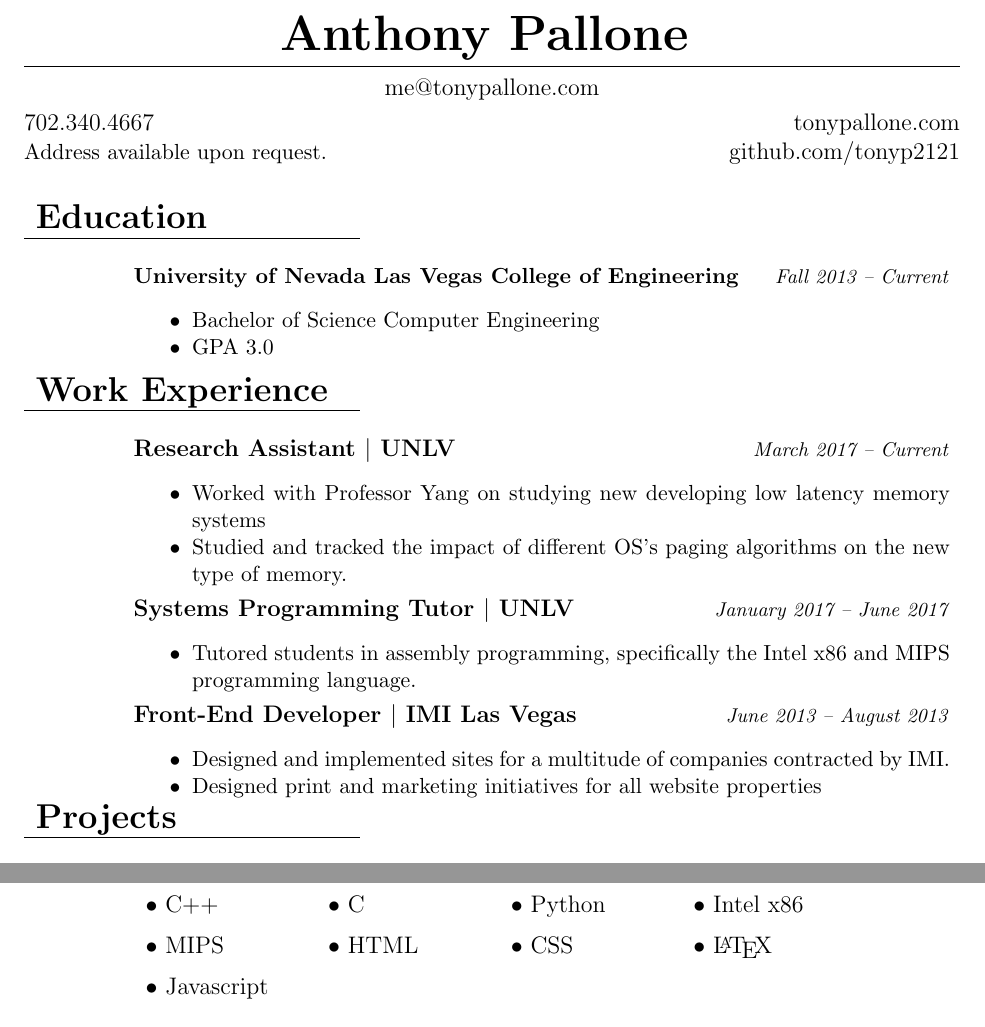
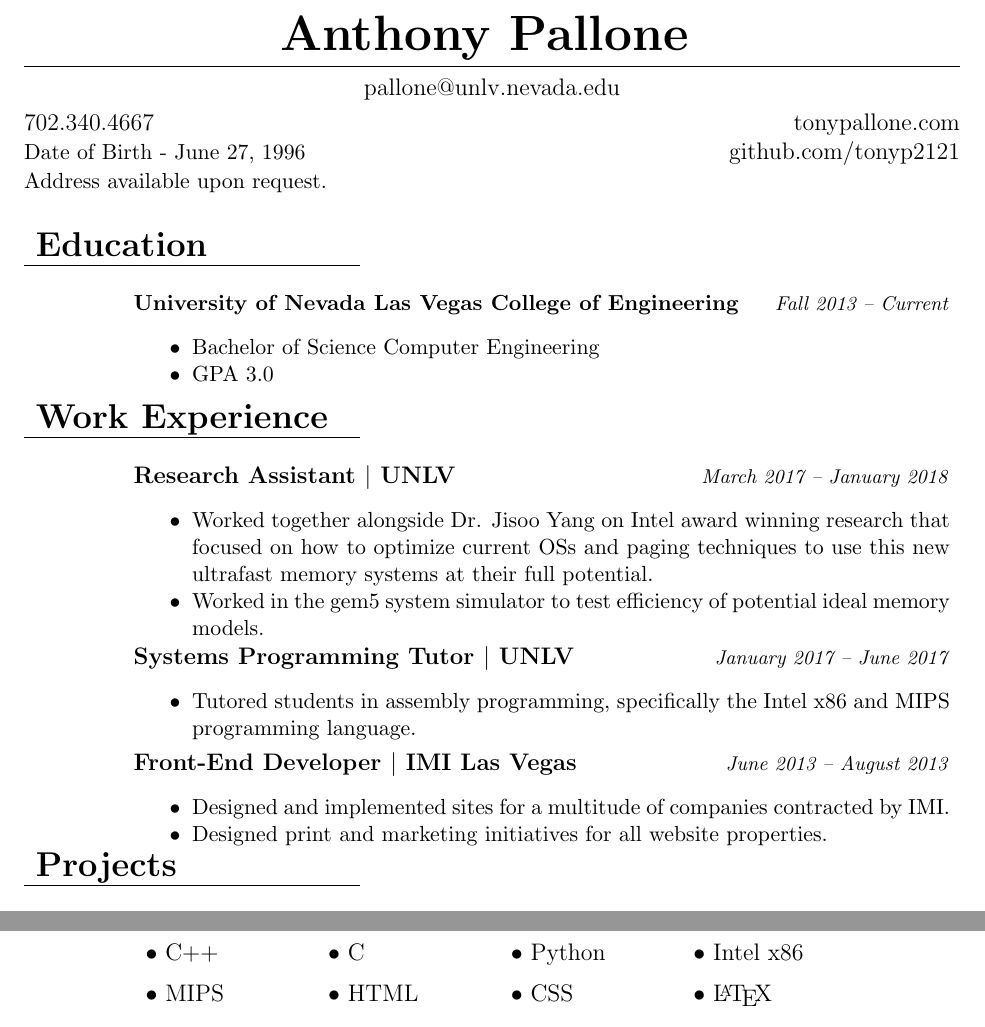
Before and after one commit to tonyp2121/Resume, a LaTeX document (Résumé.tex): two parts of the page, joined at a grey line, cut so that both start at the same text. Compiled offline with pdfLaTeX.

Commit message:
Updated the Readme and the .tex file
My time researching under yang has come to a close so I needed to
reflect that in my resume.

```diff
--- a/Résumé.tex
+++ b/Résumé.tex
@@ -27,12 +26,14 @@ urlcolor=black}
 \smallskip
 \hrule
 \medskip
-\normalsize{\href{mailto:me@tonypallone.com}{me@tonypallone.com}} \\
+\normalsize{\href{mailto:pallone@unlv.nevada.edu}{pallone@unlv.nevada.edu}} \\
 \smallskip
 \normalsize{702.340.4667 \hfill
 \href{http://tonypallone.com/}{tonypallone.com}}
 \\
-\small Address available upon request.\hfill \normalsize \href{http://github.com/tonyp2121}{github.com/tonyp2121}
+\small Date of Birth - June 27, 1996 \hfill \normalsize \href{http://github.com/tonyp2121}{github.com/tonyp2121}
+\\
+\raggedright{\small Address available upon request. \hfill}
 \end{center}  \medskip
 \raggedright{\begin{tabular}[b]{p{5.5cm}}
 	\bf{\Large{Education}} \\
@@ -57,11 +58,11 @@ urlcolor=black}
     \cline{1-1}
 \end{tabular}} \\ \medskip \medskip
 \begin{tabular}[b]{p{1.3cm} p{14.4cm}}
-	& {\bf{Research Assistant $|$ UNLV}} \hfill \emph{\footnotesize{March 2017 -- Current}}
+	& {\bf{Research Assistant $|$ UNLV}} \hfill \emph{\footnotesize{March 2017 -- January 2018}}
     \\ & \small{ \begin{compactitem}
-    	\item Worked with Professor Yang on studying new developing low latency\hyphenation{memory} memory systems
-    	\item Studied and tracked the impact of different OS's paging algorithms on the new type of memory.
-	\end{compactitem}} \smallskip \\
+    	\item Worked together alongside Dr. Jisoo Yang on Intel award winning research that focused on how to optimize current OSs and paging techniques to use this new ultrafast memory systems at their full potential.
+    	\item Worked in the gem5 system simulator to test efficiency of potential ideal memory models.
+	\end{compactitem}}  \\
     & {\bf{Systems Programming Tutor $|$ UNLV}} \hfill \emph{\footnotesize{January 2017 -- June 2017}}
     \\ & \small{ \begin{compactitem}
     	\item Tutored students in assembly programming, specifically the Intel x86 and MIPS programming language.
@@ -69,7 +70,7 @@ urlcolor=black}
     & {\bf{Front-End Developer $|$ IMI Las Vegas}} \hfill \emph{\footnotesize{June 2013 -- August 2013}}
     \\ & \small{\begin{compactitem}
     	\item Designed and implemented sites for a multitude of companies contracted by IMI.
-        \item Designed print and marketing initiatives for all website properties
+        \item Designed print and marketing initiatives for all website properties.
 	\end{compactitem}}
 \end{tabular} \\
 \raggedright{\begin{tabular}[b]{p{5.5cm}}
@@ -99,8 +100,8 @@ urlcolor=black}
     &\begin{tabular}[b]{p{2.8cm} p{2.8cm} p{2.8cm} p{2.8cm}}
     $\bullet$ MIPS & $\bullet$ HTML & $\bullet$ CSS & $\bullet$ \LaTeX
     \end{tabular} \medskip \\
-    &\begin{tabular}[b]{p{2.8cm} p{2.8cm} p{2.8cm} p{2.8cm}}
-    $\bullet$ Javascript
-    \end{tabular} \\
-\end{tabular}\\
+
+\end{tabular}\\ \bigskip \bigskip
+%\hfill \emph{\footnotesize{Source code for this resume can be found on github.com/tonyp2121/Resume}}
+% source code on a resume might be a bit much
 \end{document}
```
Also changed, not shown: README.md, Résumé.tex (1 more changed lines).
